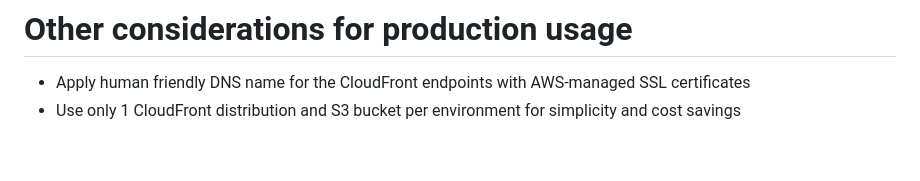
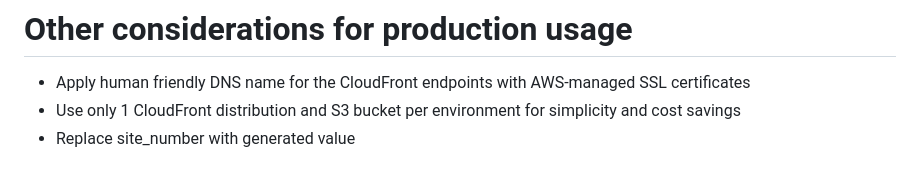
Before and after one commit to CSimpiFoN/finnet-tf, a Markdown page: README.md, the part around the change. Rendered like a GitHub page.

```diff
--- a/README.md
+++ b/README.md
@@ -131,3 +131,4 @@ With this, changes can be deployed to respective environments separately, withou
 # Other considerations for production usage
 - Apply human friendly DNS name for the CloudFront endpoints with AWS-managed SSL certificates
 - Use only 1 CloudFront distribution and S3 bucket per environment for simplicity and cost savings
+- Replace site_number with generated value
```
